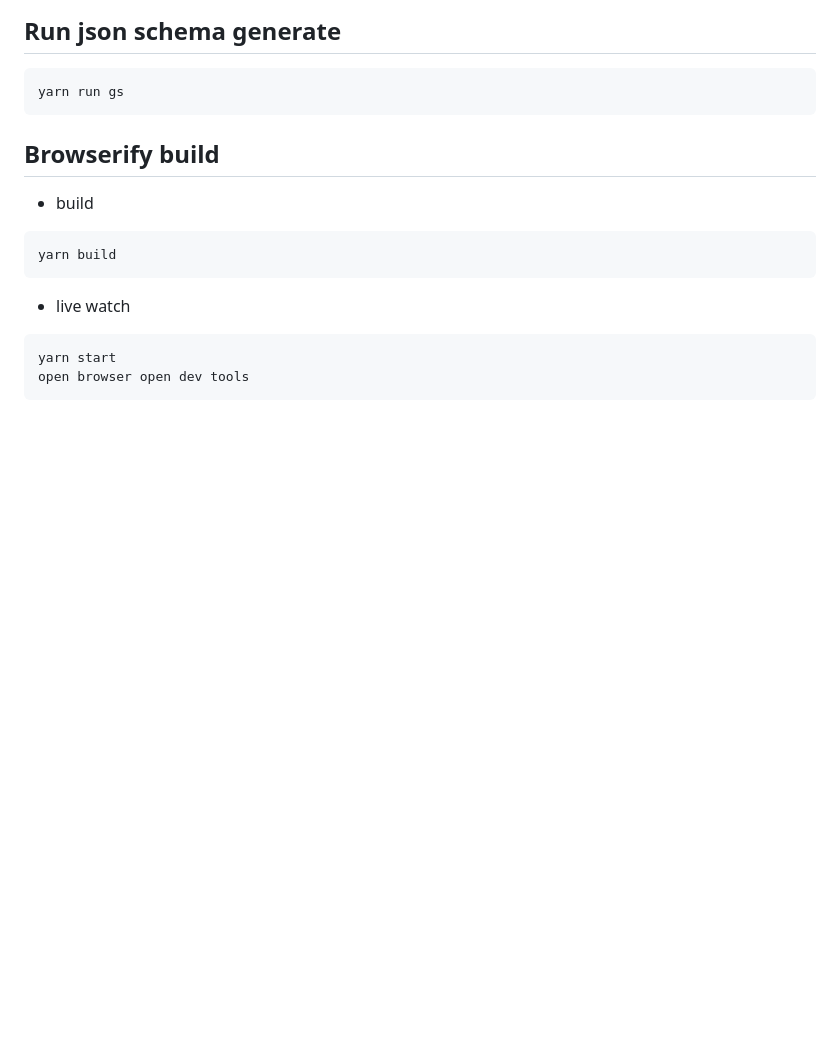
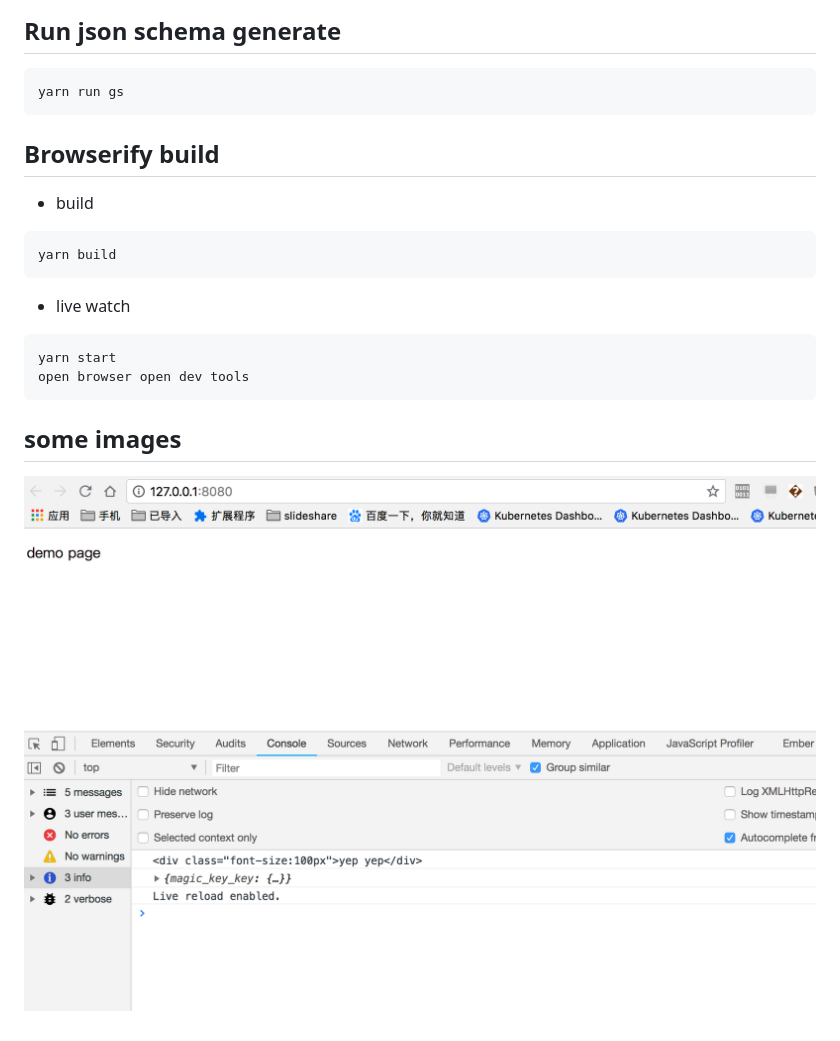
Before and after one commit to rongfengliang/json-learning, a Markdown page: README.md, the part around the change. GitHub-like rendering; pictures changed too: images/a.png (added); blank space fills up the shorter version.

Commit message:
add some images

````diff
--- a/README.md
+++ b/README.md
@@ -40,3 +40,7 @@ yarn build
 yarn start
 open browser open dev tools
 ```
+
+## some images
+
+![images](./images/a.png)
````
